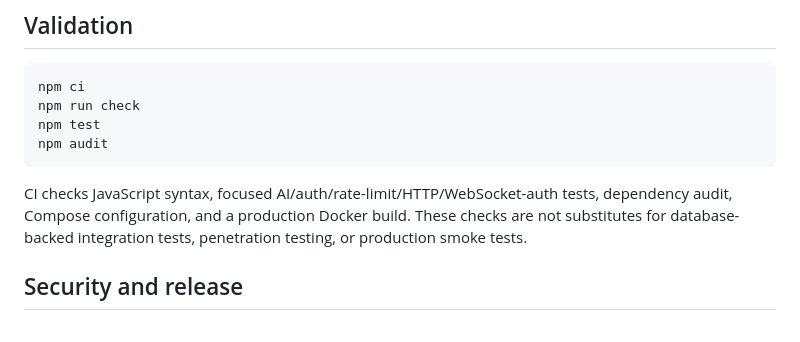
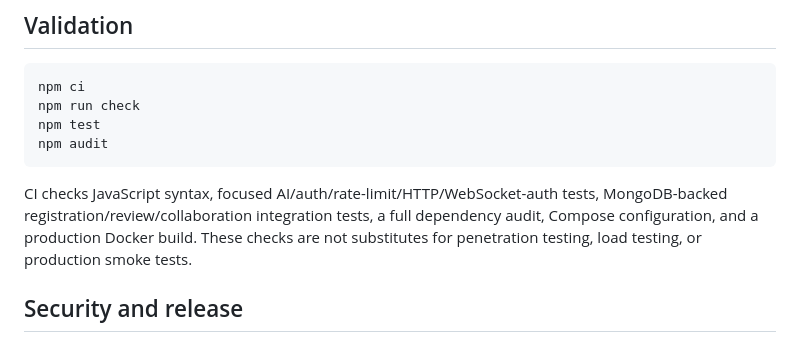
Before and after one commit to yobi369/code-review-platform, a Markdown page: README.md, the part around the change. GitHub-like rendering.

Commit message:
docs: record database-backed collaboration test coverage

````diff
--- a/README.md
+++ b/README.md
@@ -71,7 +71,7 @@ npm test
 npm audit
 ```
 
-CI checks JavaScript syntax, focused AI/auth/rate-limit/HTTP/WebSocket-auth tests, dependency audit, Compose configuration, and a production Docker build. These checks are not substitutes for database-backed integration tests, penetration testing, or production smoke tests.
+CI checks JavaScript syntax, focused AI/auth/rate-limit/HTTP/WebSocket-auth tests, MongoDB-backed registration/review/collaboration integration tests, a full dependency audit, Compose configuration, and a production Docker build. These checks are not substitutes for penetration testing, load testing, or production smoke tests.
 
 ## Security and release
 
````
